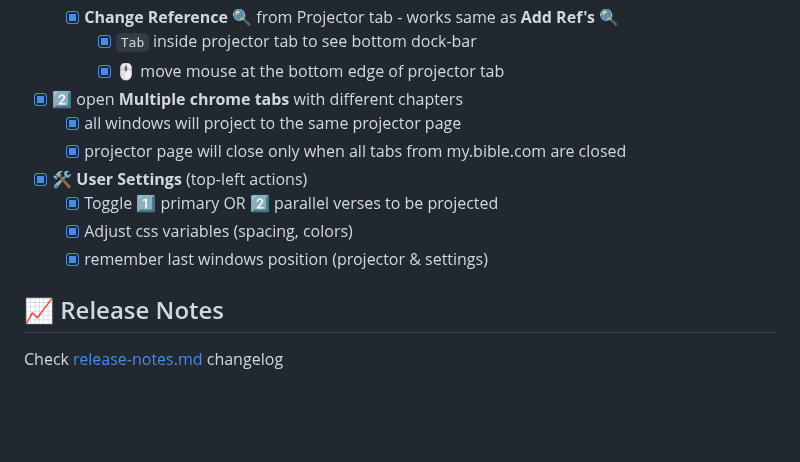
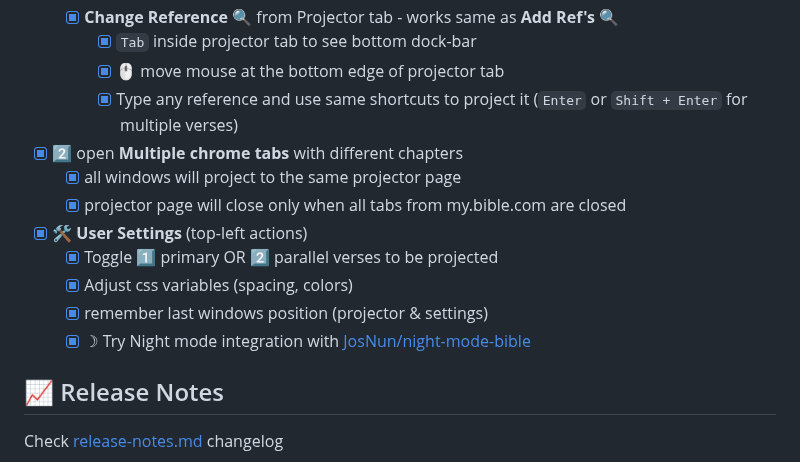
Before and after one commit to nmatei/chrome-bible-utilities, a Markdown page: README.md, the part around the change. Rendered like a GitHub page; blank space fills up the shorter version.

```diff
--- a/README.md
+++ b/README.md
@@ -58,6 +58,7 @@ or in **2 different languages**.
   - [x] **Change Reference 🔍** from Projector tab - works same as **Add Ref's 🔍**
     - [x] `Tab` inside projector tab to see bottom dock-bar
     - [x] 🖱 move mouse at the bottom edge of projector tab
+    - [x] Type any reference and use same shortcuts to project it (`Enter` or `Shift + Enter` for multiple verses)
 - [x] 2️⃣ open **Multiple chrome tabs** with different chapters
   - [x] all windows will project to the same projector page
   - [x] projector page will close only when all tabs from my.bible.com are closed
@@ -65,6 +66,7 @@ or in **2 different languages**.
   - [x] Toggle 1️⃣ primary OR 2️⃣ parallel verses to be projected
   - [x] Adjust css variables (spacing, colors)
   - [x] remember last windows position (projector & settings)
+  - [x] ☽ Try Night mode integration with [JosNun/night-mode-bible](https://github.com/JosNun/night-mode-bible)
 
 ## 📈 Release Notes
 
```
